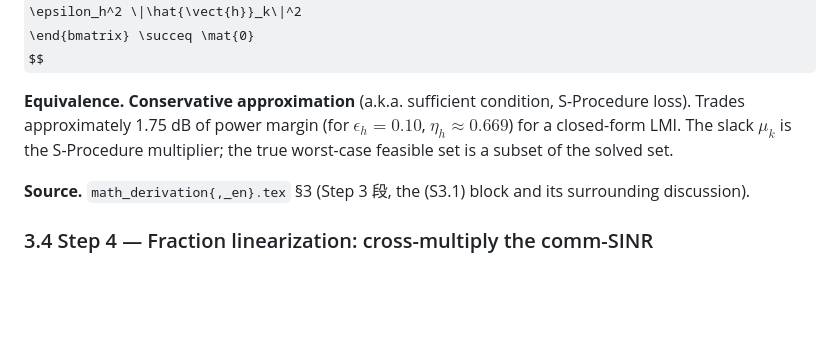
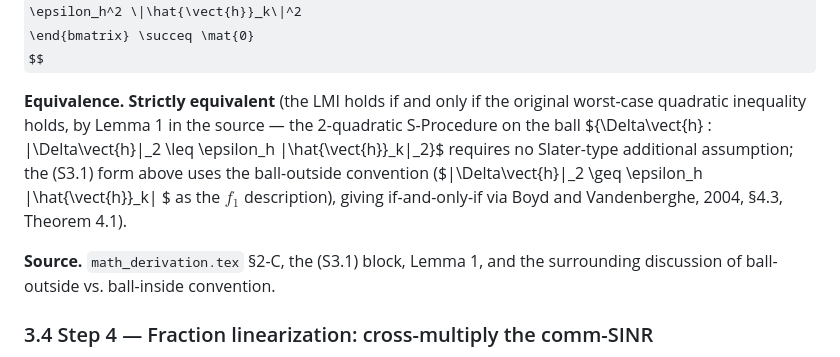
Before and after one commit to Simple-YU-268/ISAC-Research, a Markdown page: CONVEXIFICATION_CHAIN.md, the part around the change. GitHub-like rendering; some formulas as TeX source; blank space fills up the shorter version.

Commit message:
docs(fix): CONVEXIFICATION_CHAIN.md S-Procedure 严格等价 + §IV-C → §2-C 编号修正
配套 v5 修订: S-Procedure 在 (S3.1) ball-outside 形式下严格
等价 (Lemma 1 + Boyd-Vandenberghe 2004 §4.3 Theorem 4.1),
不再是 conservative approximation. 修正:

- §3.3 Step 3 'Equivalence' 段: 改 'Conservative approximation
  (1.75 dB loss)' → 'Strictly equivalent (if-and-only-if)'
- §3.3 Step 3 'Source' 段: 引用修正 'math_derivation.tex §IV-C'
  → '§2-C' (math_derivation 一直用阿拉伯数字编号, 'IV' 是
  早期 S-Procedure 笔记残留)
- Source 段详细化: 解释 ball-outside vs. ball-inside 约定
  + Theorem 4.1 引用

```diff
--- a/CONVEXIFICATION_CHAIN.md
+++ b/CONVEXIFICATION_CHAIN.md
@@ -117,14 +117,18 @@ $$
 \end{bmatrix} \succeq \mat{0}
 $$
 
-**Equivalence.** **Conservative approximation** (a.k.a. sufficient
-condition, S-Procedure loss). Trades approximately 1.75 dB of power
-margin (for $\epsilon_h = 0.10$, $\eta_h \approx 0.669$) for a
-closed-form LMI. The slack $\mu_k$ is the S-Procedure multiplier; the
-true worst-case feasible set is a subset of the solved set.
+**Equivalence.** **Strictly equivalent** (the LMI holds if and only if
+the original worst-case quadratic inequality holds, by Lemma 1 in the
+source — the 2-quadratic S-Procedure on the ball $\{\Delta\vect{h} :
+\|\Delta\vect{h}\|_2 \leq \epsilon_h \|\hat{\vect{h}}_k\|_2\}$ requires
+no Slater-type additional assumption; the (S3.1) form above uses the
+ball-outside convention ($\|\Delta\vect{h}\|_2 \geq \epsilon_h \|\hat{\vect{h}}_k\|
+$ as the $f_1$ description), giving if-and-only-if via Boyd and
+Vandenberghe, 2004, §4.3, Theorem 4.1).
 
-**Source.** `math_derivation{,_en}.tex` §3 (Step 3 段, the (S3.1) block
-and its surrounding discussion).
+**Source.** `math_derivation.tex` §2-C, the (S3.1) block, Lemma 1,
+and the surrounding discussion of ball-outside vs. ball-inside
+convention.
 
 ### 3.4 Step 4 — Fraction linearization: cross-multiply the comm-SINR
 
```
